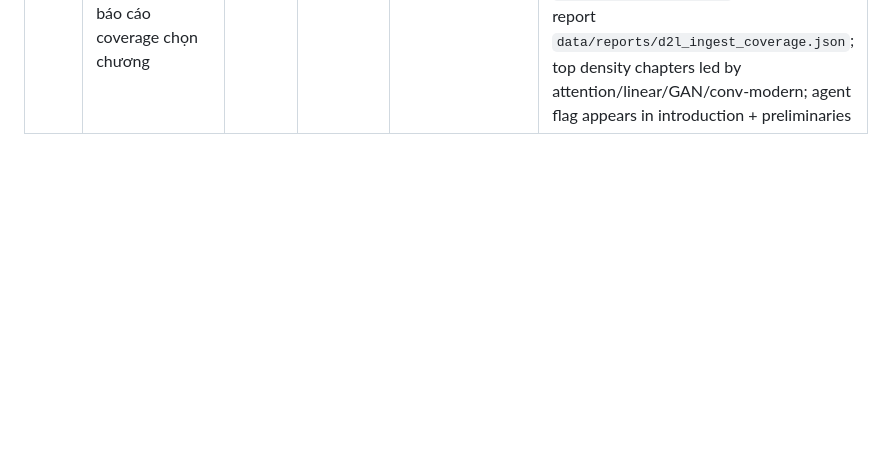
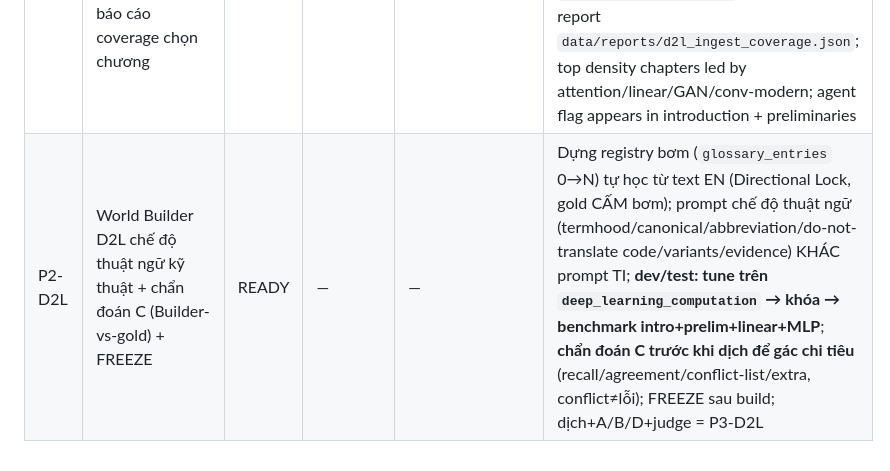
Before and after one commit to Snail2004/agent-based-translation, a Markdown page: THESIS_RUNTIME_TOOL/tasks/LEDGER.md, the part around the change. GitHub-like rendering; blank space fills up the shorter version.

```diff
--- a/THESIS_RUNTIME_TOOL/tasks/LEDGER.md
+++ b/THESIS_RUNTIME_TOOL/tasks/LEDGER.md
@@ -35,3 +35,4 @@
 | EV-02 | Trục ngữ nghĩa/văn phong: judge Gemini (pairwise A/B + GEMBA) + MATTR + hiệu chuẩn | DONE | `EV-02:` (pending) | PASS (Claude, 2026-06-13) | 11/11 + 86/86 tests (tự chạy lại); **pairwise S0 10 / tie 59 / S1 12 / n=81 — tái tính độc lập từ evaluation_runs, KHỚP**; `calibrated=false` (chưa human → chưa trích hội đồng); **F1 block rác: b001 "I"=số chương La Mã, S1 dịch "Tôi" SAI mà judge cho thắng → block-pairwise có nhiễu; headline dùng holistic + lọc token tối thiểu**; **F2 GEMBA S0>S1 là đánh-đổi thật (S1 mua TAR bằng chi phí tự-nhiên nhỏ), diagnostic-only**; F3 route qua proxy ShopAIKey (cross-provider giữ ở cấp model, cost≠giá Google official); F4 313 call/pilot → LOCK (bb) bắt buộc sample; guard+key-no-log audited; COMET→EV-03 |
 | P4-02 | Context Builder (anchor → hard constraints) + chạy S1 + số S0/S1/oracle | DONE | `P4-02:` (xem git log) | PASS (Claude, 2026-06-13) | 75/75 tests (tự chạy); **S1 TAR 1.0 / S0 0.4151 / oracle 0.6226 cùng 53 pairs** (tái tính độc lập); ECS 0.7556→0.8111; b005 "ngực người chết"→"Rương Người Chết" (slide demo); **phát hiện: TAR BÃO HÒA ở S1 → LOCK (z)**, phân hóa S1→S3 phải đo ECS+judge, không TAR; $0,022 |
 | P1-02 | Nạp nguồn D2L (EN gốc→blocks) + glossary gold EVAL-ONLY + báo cáo coverage chọn chương | DONE | `P1-02:` (pending) | PASS (Claude, 2026-06-13) | CodeX implemented; 11/11 targeted + 97/97 full tests; real ingest: 23 source chapters / 22 loaded (`chapter_references` no `_origin.md`) / 165 sections / 8803 blocks / 4609 prose / 458 gold terms; `glossary_entries=0`, `eval_glossary_gold=458` guard OK; report `data/reports/d2l_ingest_coverage.json`; top density chapters led by attention/linear/GAN/conv-modern; agent flag appears in introduction + preliminaries |
+| P2-D2L | World Builder D2L chế độ thuật ngữ kỹ thuật + chẩn đoán C (Builder-vs-gold) + FREEZE | READY | — | — | Dựng registry bơm (`glossary_entries` 0→N) tự học từ text EN (Directional Lock, gold CẤM bơm); prompt chế độ thuật ngữ (termhood/canonical/abbreviation/do-not-translate code/variants/evidence) KHÁC prompt TI; **dev/test: tune trên `deep_learning_computation` → khóa → benchmark intro+prelim+linear+MLP**; **chẩn đoán C trước khi dịch để gác chi tiêu** (recall/agreement/conflict-list/extra, conflict≠lỗi); FREEZE sau build; dịch+A/B/D+judge = P3-D2L |
```
Also changed, not shown: THESIS_RUNTIME_TOOL/tasks/TASK_P2_D2L_world_builder.md (added, +120 -0 lines).
